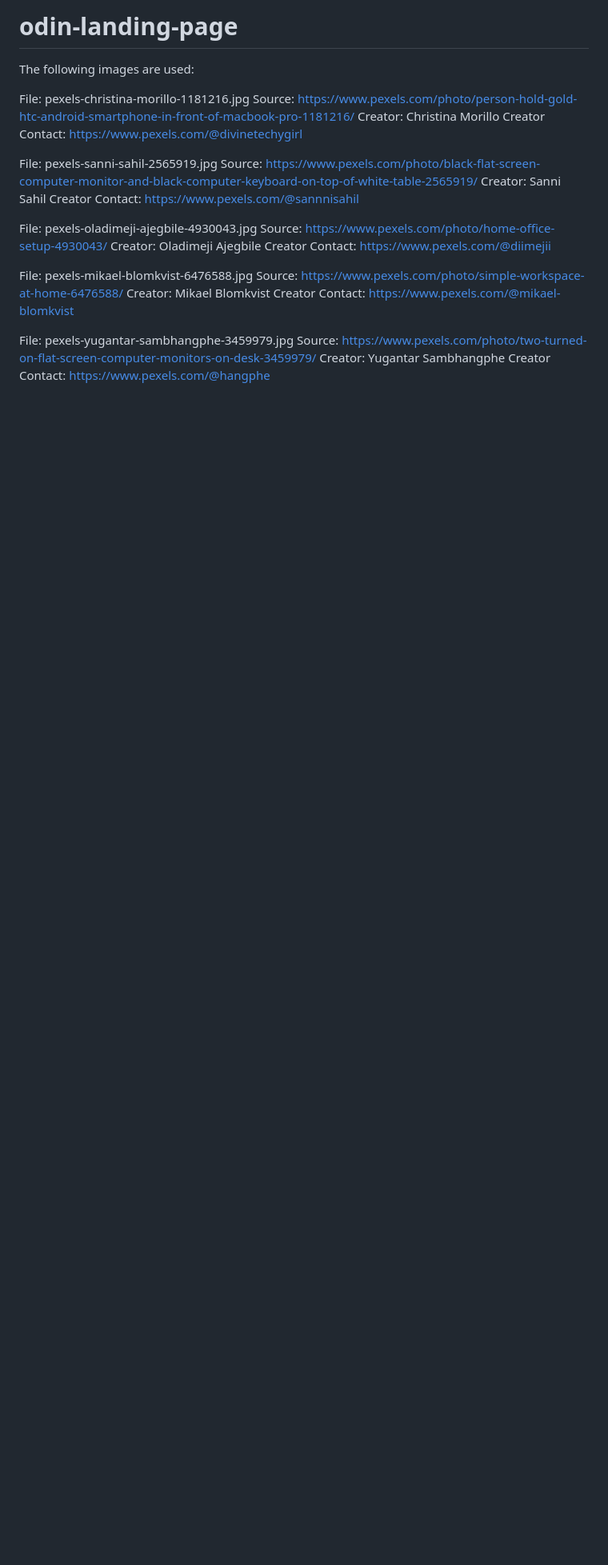
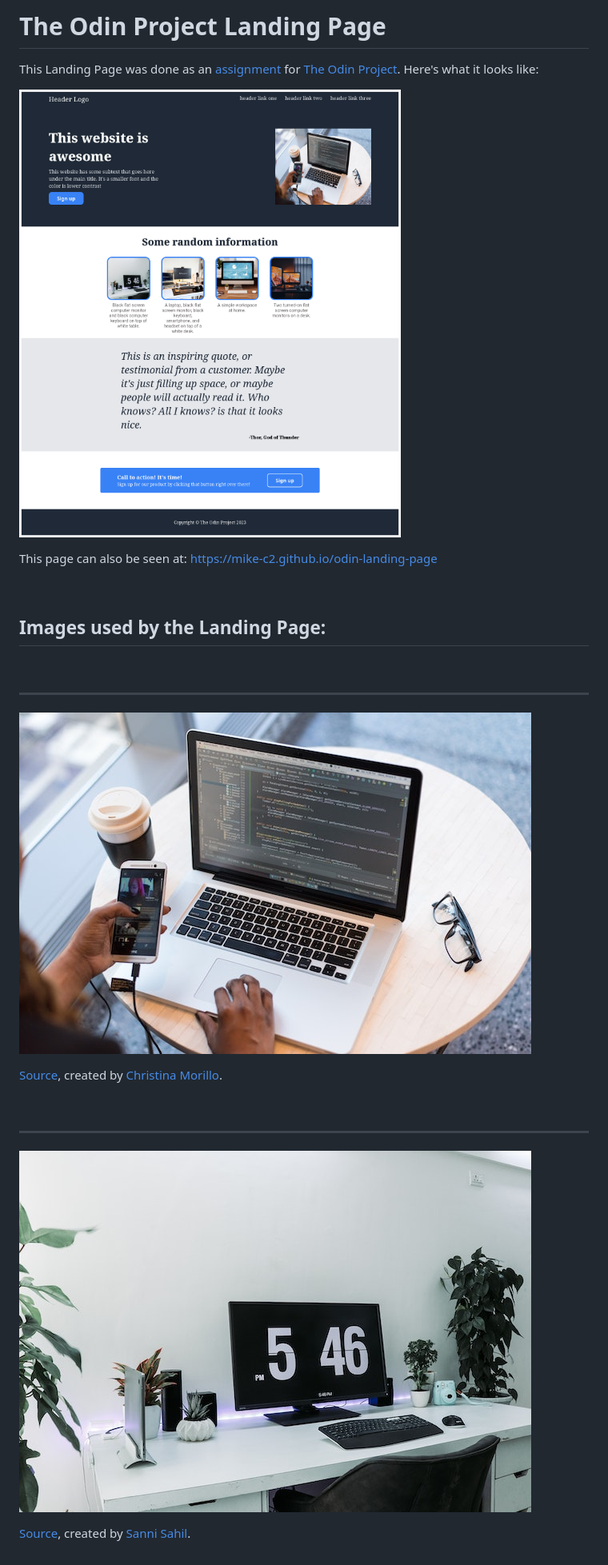
Before and after one commit to mike-c2/odin-landing-page, a Markdown page: README.md, the part around the change printed below. Shown: that part at 80% size. GitHub-like rendering; pictures changed too: img/landing_page.png (added); blank space fills up the shorter version.

Commit message:
Complete the README.md file
Briefly describe what this project is for, add a screenshot of the page
itself, as well as the URL.  Give credit to the five images that
were used in this project.

```diff
--- a/README.md
+++ b/README.md
@@ -1,28 +1,27 @@
-# odin-landing-page
+# The Odin Project Landing Page
 
-The following images are used:
+This Landing Page was done as an [assignment](https://www.theodinproject.com/lessons/foundations-landing-page) for [The Odin Project](https://www.theodinproject.com).  Here's what it looks like:
 
-File: pexels-christina-morillo-1181216.jpg
-Source: https://www.pexels.com/photo/person-hold-gold-htc-android-smartphone-in-front-of-macbook-pro-1181216/
-Creator: Christina Morillo
-Creator Contact: https://www.pexels.com/@divinetechygirl
+![Landing Page](./img/landing_page.png)
 
-File: pexels-sanni-sahil-2565919.jpg
-Source: https://www.pexels.com/photo/black-flat-screen-computer-monitor-and-black-computer-keyboard-on-top-of-white-table-2565919/
-Creator: Sanni Sahil
-Creator Contact: https://www.pexels.com/@sannnisahil
+This page can also be seen at: https://mike-c2.github.io/odin-landing-page
 
-File: pexels-oladimeji-ajegbile-4930043.jpg
-Source: https://www.pexels.com/photo/home-office-setup-4930043/
-Creator: Oladimeji Ajegbile
-Creator Contact: https://www.pexels.com/@diimejii
+<br>
 
-File: pexels-mikael-blomkvist-6476588.jpg
-Source: https://www.pexels.com/photo/simple-workspace-at-home-6476588/
-Creator: Mikael Blomkvist
-Creator Contact: https://www.pexels.com/@mikael-blomkvist
+## Images used by the Landing Page:
+<br>
 
-File: pexels-yugantar-sambhangphe-3459979.jpg
-Source: https://www.pexels.com/photo/two-turned-on-flat-screen-computer-monitors-on-desk-3459979/
-Creator: Yugantar Sambhangphe
-Creator Contact: https://www.pexels.com/@hangphe
+---
+![Person holding a Gold Htc Android Smartphone in front of a Macbook Pro](./img/pexels-christina-morillo-1181216.jpg)
+
+[Source](https://www.pexels.com/photo/person-hold-gold-htc-android-smartphone-in-front-of-macbook-pro-1181216), created by [Christina Morillo](https://www.pexels.com/@divinetechygirl).
+
+<br>
+
+---
+![Black flat screen computer monitor and black computer keyboard on top of white table](./img/pexels-sanni-sahil-2565919.jpg)
+
+[Source](https://www.pexels.com/photo/black-flat-screen-computer-monitor-and-black-computer-keyboard-on-top-of-white-table-2565919), created by [Sanni Sahil](https://www.pexels.com/@sannnisahil).
+
+<br>
+
```
Also changed, not shown: other parts of README.md (+18 -0 lines).
